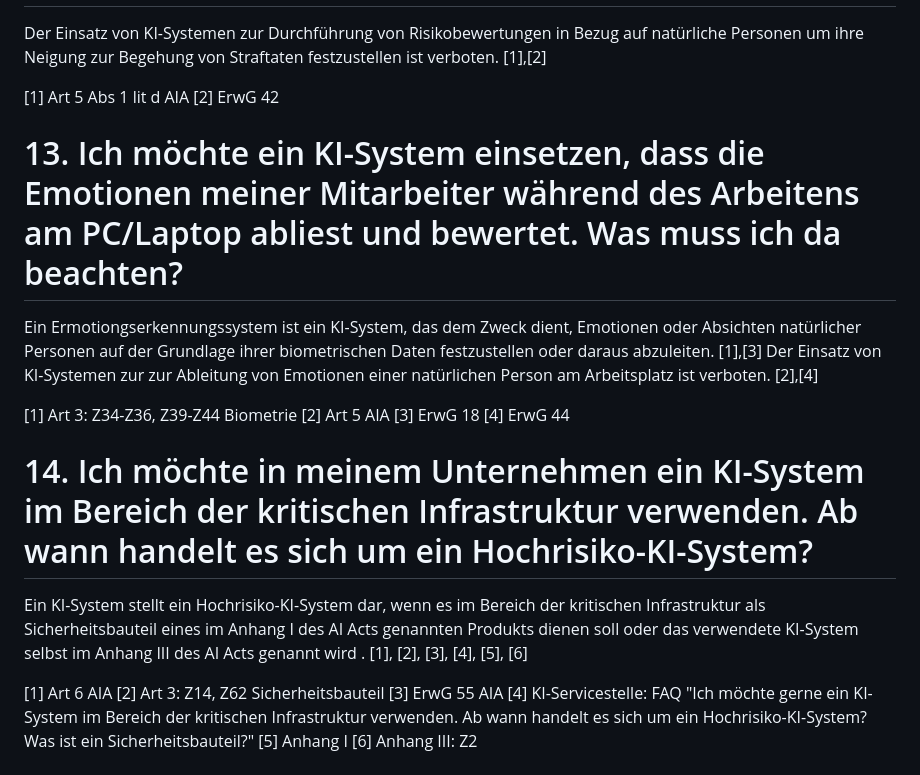
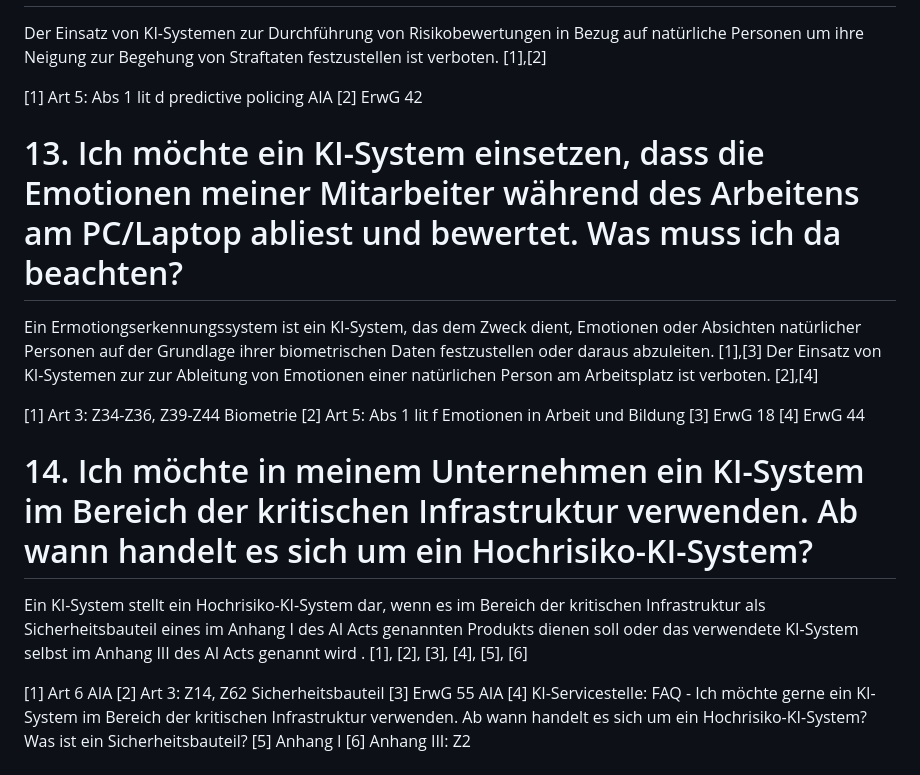
Before and after one commit to rtr-ai/aia-rag, a Markdown page: data/fragen-qa.md, the part around one of its changes. GitHub-like rendering.

```diff
--- a/data/fragen-qa.md
+++ b/data/fragen-qa.md
@@ -141,7 +141,7 @@ Die zu setzenden Maßnahmen hängt davon ab, welches KI-Modell oder KI-System zu
 Der Einsatz von KI-Systemen zur Durchführung von Risikobewertungen in Bezug auf natürliche Personen um ihre Neigung zur Begehung von Straftaten festzustellen
 ist verboten. [1],[2]
 
-[1] Art 5 Abs 1 lit d AIA
+[1] Art 5: Abs 1 lit d predictive policing AIA
 [2] ErwG 42
 
 # 13. Ich möchte ein KI-System einsetzen, dass die Emotionen meiner Mitarbeiter während des Arbeitens am PC/Laptop abliest und bewertet. Was muss ich da beachten?
@@ -151,7 +151,7 @@ auf der Grundlage ihrer biometrischen Daten festzustellen oder daraus abzuleiten
 Der Einsatz von KI-Systemen zur zur Ableitung von Emotionen einer natürlichen Person am Arbeitsplatz ist verboten. [2],[4]
 
 [1] Art 3: Z34-Z36, Z39-Z44 Biometrie
-[2] Art 5 AIA
+[2] Art 5: Abs 1 lit f Emotionen in Arbeit und Bildung
 [3] ErwG 18
 [4] ErwG 44
 
@@ -163,7 +163,7 @@ Ein KI-System stellt ein Hochrisiko-KI-System dar, wenn es im Bereich der kritis
 [1] Art 6 AIA
 [2] Art 3: Z14, Z62 Sicherheitsbauteil
 [3] ErwG 55 AIA
-[4] KI-Servicestelle: FAQ "Ich möchte gerne ein KI-System im Bereich der kritischen Infrastruktur verwenden. Ab wann handelt es sich um ein Hochrisiko-KI-System? Was ist ein Sicherheitsbauteil?"
+[4] KI-Servicestelle: FAQ - Ich möchte gerne ein KI-System im Bereich der kritischen Infrastruktur verwenden. Ab wann handelt es sich um ein Hochrisiko-KI-System? Was ist ein Sicherheitsbauteil?
 [5] Anhang I
 [6] Anhang III: Z2
 
```
Also changed, not shown: other parts of data/fragen-qa.md (+19 -20 lines).
